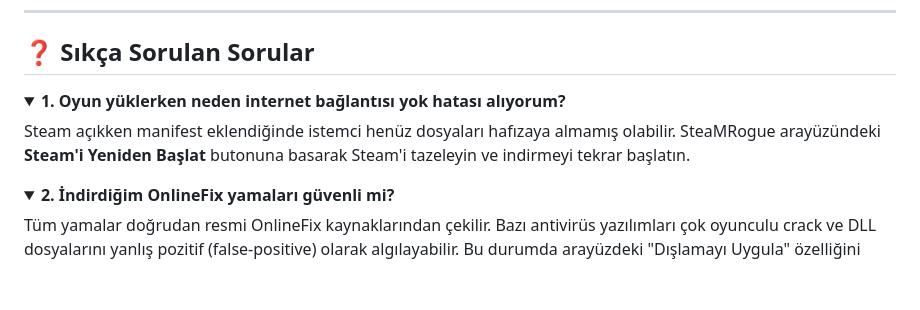
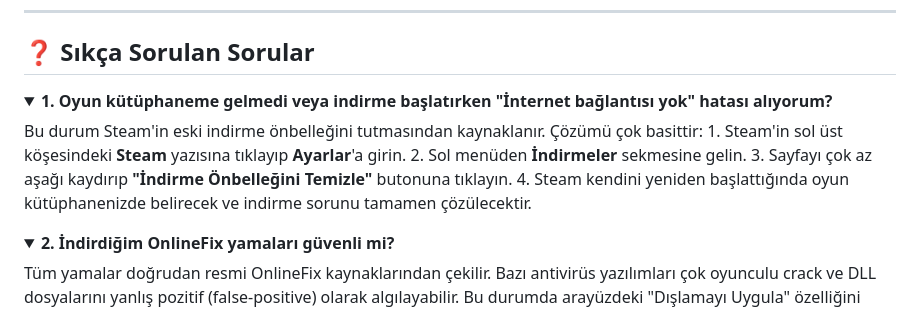
Before and after one commit to mythoscd/SteaMRogue, a Markdown page: README.md, the part around the change. GitHub-like rendering; folded sections open; blank space fills up the shorter version.

Commit message:
docs: update FAQ with download cache clearing instructions

```diff
--- a/README.md
+++ b/README.md
@@ -95,8 +95,12 @@ Proje 3 temel ilke üzerine inşa edilmiştir:
 ## ❓ Sıkça Sorulan Sorular
 
 <details>
-<summary><b>1. Oyun yüklerken neden internet bağlantısı yok hatası alıyorum?</b></summary>
-Steam açıkken manifest eklendiğinde istemci henüz dosyaları hafızaya almamış olabilir. SteaMRogue arayüzündeki <b>Steam'i Yeniden Başlat</b> butonuna basarak Steam'i tazeleyin ve indirmeyi tekrar başlatın.
+<summary><b>1. Oyun kütüphaneme gelmedi veya indirme başlatırken "İnternet bağlantısı yok" hatası alıyorum?</b></summary>
+Bu durum Steam'in eski indirme önbelleğini tutmasından kaynaklanır. Çözümü çok basittir:
+1. Steam'in sol üst köşesindeki <b>Steam</b> yazısına tıklayıp <b>Ayarlar</b>'a girin.
+2. Sol menüden <b>İndirmeler</b> sekmesine gelin.
+3. Sayfayı çok az aşağı kaydırıp <b>"İndirme Önbelleğini Temizle"</b> butonuna tıklayın.
+4. Steam kendini yeniden başlattığında oyun kütüphanenizde belirecek ve indirme sorunu tamamen çözülecektir.
 </details>
 
 <details>
```
